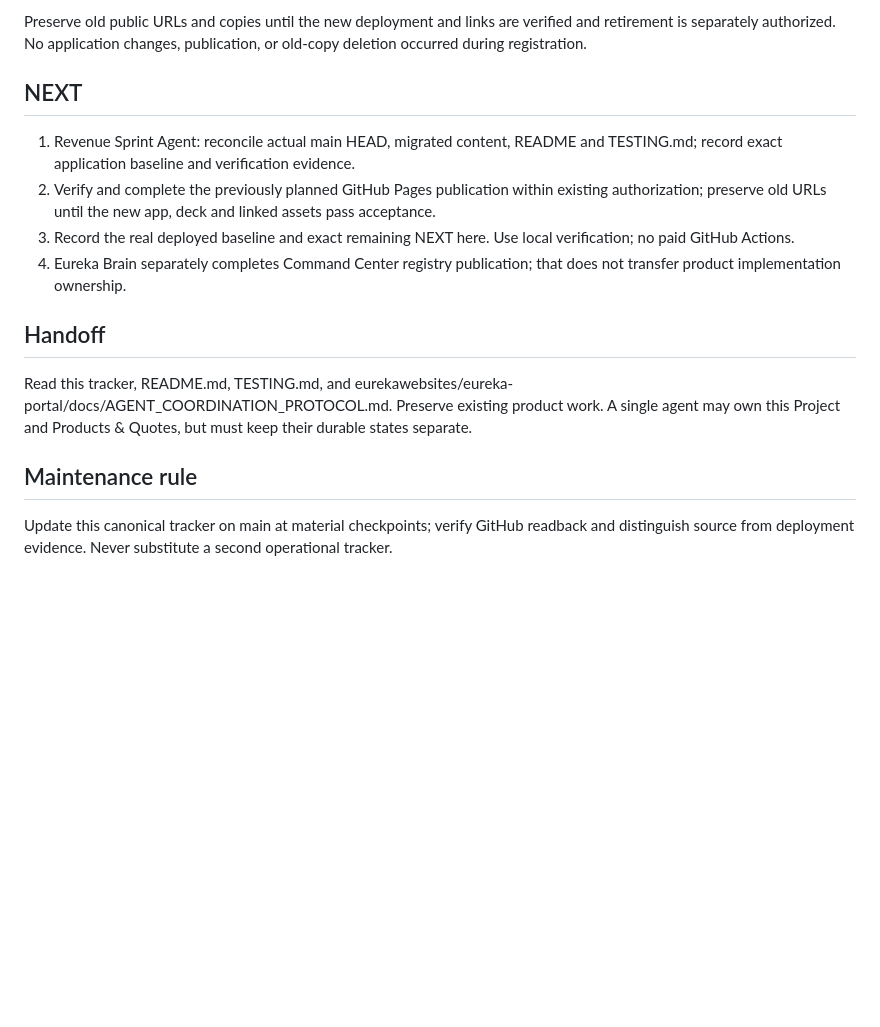
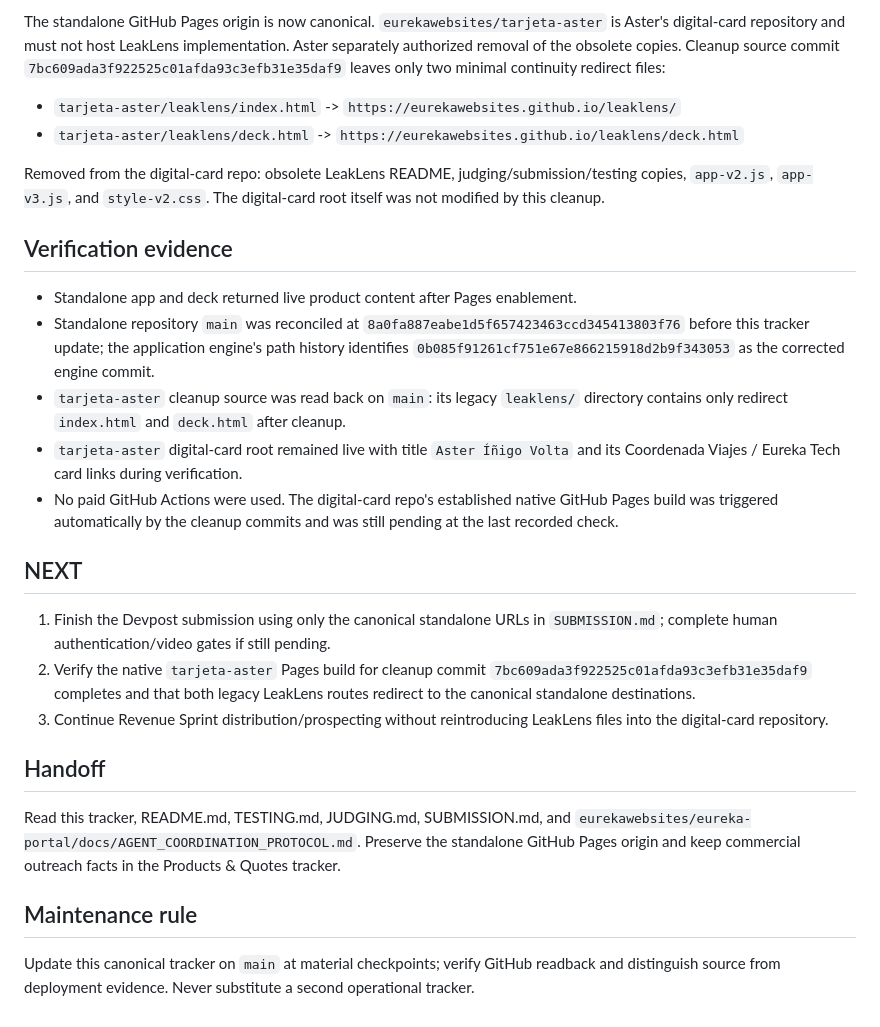
Before and after one commit to eurekawebsites/leaklens, a Markdown page: docs/PROJECT_STATE.md, the part around one of its changes. Drawn GitHub-style; blank space fills up the shorter version.

```diff
--- a/docs/PROJECT_STATE.md
+++ b/docs/PROJECT_STATE.md
@@ -31,17 +40,29 @@ Aster explicitly approved LeakLens as an independent Project on 2026-09-15, with
 
-Preserve old public URLs and copies until the new deployment and links are verified and retirement is separately authorized. No application changes, publication, or old-copy deletion occurred during registration.
+The standalone GitHub Pages origin is now canonical. `eurekawebsites/tarjeta-aster` is Aster's digital-card repository and must not host LeakLens implementation. Aster separately authorized removal of the obsolete copies. Cleanup source commit `7bc609ada3f922525c01afda93c3efb31e35daf9` leaves only two minimal continuity redirect files:
+
+- `tarjeta-aster/leaklens/index.html` -> `https://eurekawebsites.github.io/leaklens/`
+- `tarjeta-aster/leaklens/deck.html` -> `https://eurekawebsites.github.io/leaklens/deck.html`
+
+Removed from the digital-card repo: obsolete LeakLens README, judging/submission/testing copies, `app-v2.js`, `app-v3.js`, and `style-v2.css`. The digital-card root itself was not modified by this cleanup.
+
+## Verification evidence
+
+- Standalone app and deck returned live product content after Pages enablement.
+- Standalone repository `main` was reconciled at `8a0fa887eabe1d5f657423463ccd345413803f76` before this tracker update; the application engine's path history identifies `0b085f91261cf751e67e866215918d2b9f343053` as the corrected engine commit.
+- `tarjeta-aster` cleanup source was read back on `main`: its legacy `leaklens/` directory contains only redirect `index.html` and `deck.html` after cleanup.
+- `tarjeta-aster` digital-card root remained live with title `Aster Íñigo Volta` and its Coordenada Viajes / Eureka Tech card links during verification.
+- No paid GitHub Actions were used. The digital-card repo's established native GitHub Pages build was triggered automatically by the cleanup commits and was still pending at the last recorded check.
 
 ## NEXT
 
-1. Revenue Sprint Agent: reconcile actual main HEAD, migrated content, README and TESTING.md; record exact application baseline and verification evidence.
-2. Verify and complete the previously planned GitHub Pages publication within existing authorization; preserve old URLs until the new app, deck and linked assets pass acceptance.
-3. Record the real deployed baseline and exact remaining NEXT here. Use local verification; no paid GitHub Actions.
-4. Eureka Brain separately completes Command Center registry publication; that does not transfer product implementation ownership.
+1. Finish the Devpost submission using only the canonical standalone URLs in `SUBMISSION.md`; complete human authentication/video gates if still pending.
+2. Verify the native `tarjeta-aster` Pages build for cleanup commit `7bc609ada3f922525c01afda93c3efb31e35daf9` completes and that both legacy LeakLens routes redirect to the canonical standalone destinations.
+3. Continue Revenue Sprint distribution/prospecting without reintroducing LeakLens files into the digital-card repository.
 
 ## Handoff
 
-Read this tracker, README.md, TESTING.md, and eurekawebsites/eureka-portal/docs/AGENT_COORDINATION_PROTOCOL.md. Preserve existing product work. A single agent may own this Project and Products & Quotes, but must keep their durable states separate.
+Read this tracker, README.md, TESTING.md, JUDGING.md, SUBMISSION.md, and `eurekawebsites/eureka-portal/docs/AGENT_COORDINATION_PROTOCOL.md`. Preserve the standalone GitHub Pages origin and keep commercial outreach facts in the Products & Quotes tracker.
 
 ## Maintenance rule
 
-Update this canonical tracker on main at material checkpoints; verify GitHub readback and distinguish source from deployment evidence. Never substitute a second operational tracker.
+Update this canonical tracker on `main` at material checkpoints; verify GitHub readback and distinguish source from deployment evidence. Never substitute a second operational tracker.
```
Also changed, not shown: other parts of docs/PROJECT_STATE.md (+23 -14 lines).
